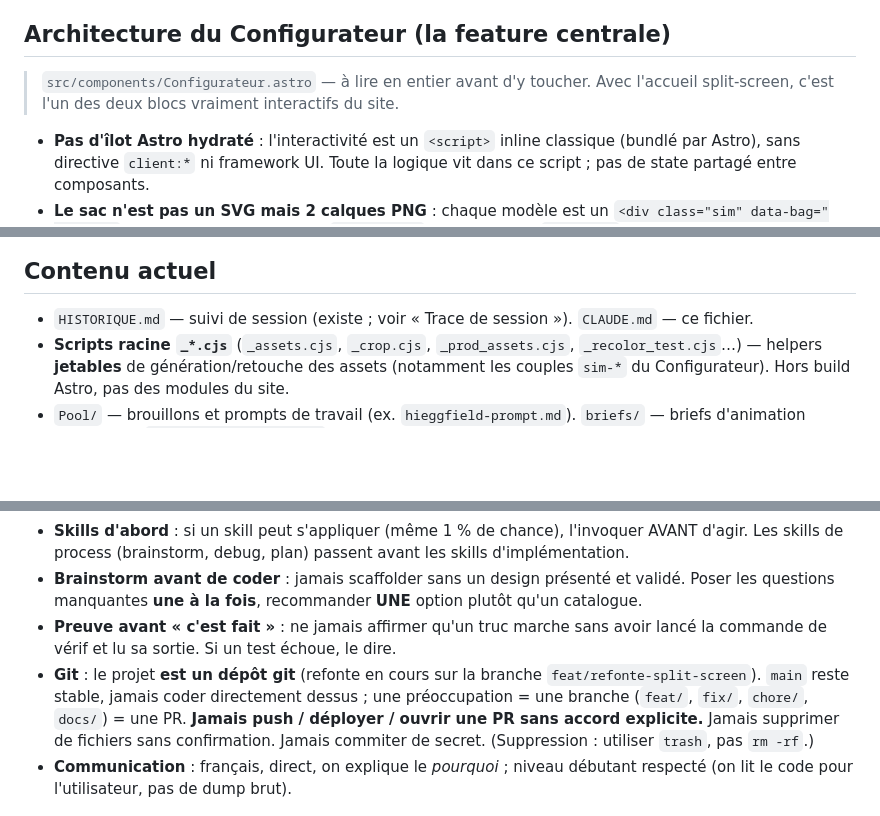
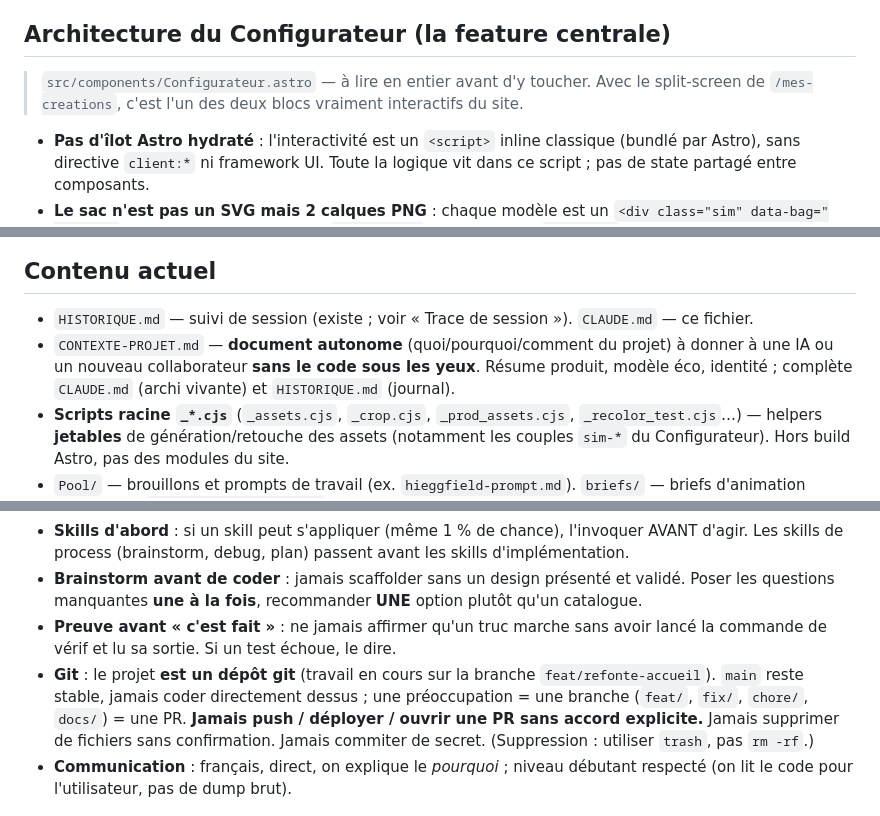
Before and after one commit to Allan77bot/atelier-acidule, a Markdown page: CLAUDE.md, 3 parts joined by grey strips. GitHub-like rendering; blank space fills up the shorter version.

```diff
--- a/CLAUDE.md
+++ b/CLAUDE.md
@@ -109,7 +114,7 @@ Dépendances runtime : **`gsap`** (anime l'accueil split-screen) et **`lenis`**
 ## Architecture du Configurateur (la feature centrale)
 
 > `src/components/Configurateur.astro` — à lire en entier avant d'y toucher.
-> Avec l'accueil split-screen, c'est l'un des deux blocs vraiment interactifs du site.
+> Avec le split-screen de `/mes-creations`, c'est l'un des deux blocs vraiment interactifs du site.
 
 - **Pas d'îlot Astro hydraté** : l'interactivité est un `<script>` inline classique
   (bundlé par Astro), sans directive `client:*` ni framework UI. Toute la logique
@@ -144,6 +149,9 @@ Dépendances runtime : **`gsap`** (anime l'accueil split-screen) et **`lenis`**
 ## Contenu actuel
 
 - `HISTORIQUE.md` — suivi de session (existe ; voir « Trace de session »). `CLAUDE.md` — ce fichier.
+- `CONTEXTE-PROJET.md` — **document autonome** (quoi/pourquoi/comment du projet) à
+  donner à une IA ou un nouveau collaborateur **sans le code sous les yeux**. Résume
+  produit, modèle éco, identité ; complète `CLAUDE.md` (archi vivante) et `HISTORIQUE.md` (journal).
 - **Scripts racine `_*.cjs`** (`_assets.cjs`, `_crop.cjs`, `_prod_assets.cjs`,
   `_recolor_test.cjs`…) — helpers **jetables** de génération/retouche des assets
   (notamment les couples `sim-*` du Configurateur). Hors build Astro, pas des
@@ -185,8 +193,8 @@ avant d'affirmer → tracer avant de partir.**
   option plutôt qu'un catalogue.
 - **Preuve avant « c'est fait »** : ne jamais affirmer qu'un truc marche sans
   avoir lancé la commande de vérif et lu sa sortie. Si un test échoue, le dire.
-- **Git** : le projet **est un dépôt git** (refonte en cours sur la branche
-  `feat/refonte-split-screen`). `main` reste stable, jamais coder directement dessus ;
+- **Git** : le projet **est un dépôt git** (travail en cours sur la branche
+  `feat/refonte-accueil`). `main` reste stable, jamais coder directement dessus ;
   une préoccupation = une branche (`feat/`, `fix/`, `chore/`, `docs/`) = une PR.
   **Jamais push / déployer / ouvrir une PR sans accord explicite.** Jamais supprimer
   de fichiers sans confirmation. Jamais commiter de secret. (Suppression : utiliser
```
Also changed, not shown: other parts of CLAUDE.md (+18 -13 lines).
